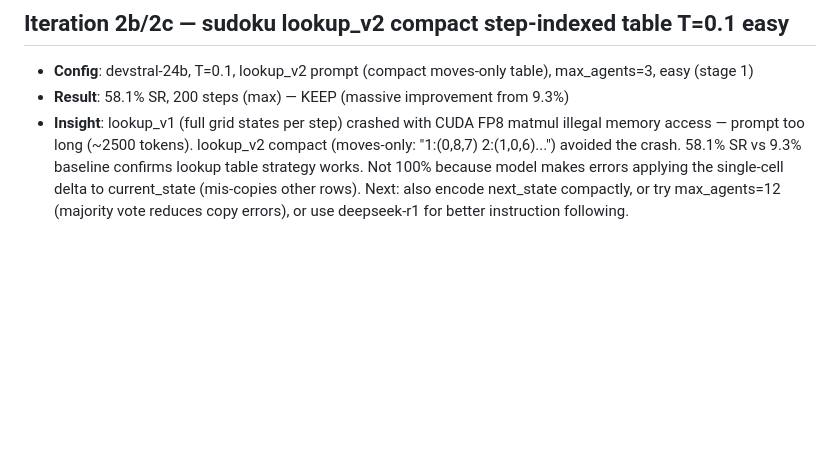
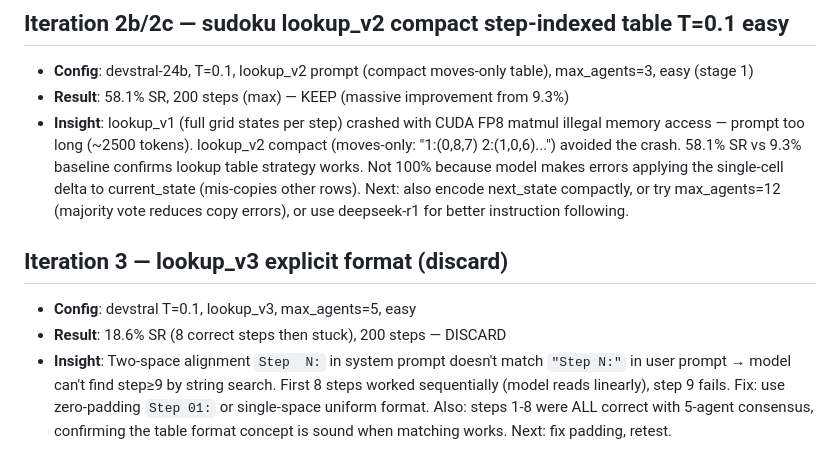
Before and after one commit to LSailer/Lecuture-AGI-Project, a Markdown page: findings.md, the part around the change. GitHub-like rendering; blank space fills up the shorter version.

Commit message:
findings: sudoku iter3 — double-space mismatch root cause, fix padding next

```diff
--- a/findings.md
+++ b/findings.md
@@ -289,3 +289,8 @@ Each entry: what was tried, what was learned, and what to try next.
 - **Config**: devstral-24b, T=0.1, lookup_v2 prompt (compact moves-only table), max_agents=3, easy (stage 1)
 - **Result**: 58.1% SR, 200 steps (max) — KEEP (massive improvement from 9.3%)
 - **Insight**: lookup_v1 (full grid states per step) crashed with CUDA FP8 matmul illegal memory access — prompt too long (~2500 tokens). lookup_v2 compact (moves-only: "1:(0,8,7) 2:(1,0,6)...") avoided the crash. 58.1% SR vs 9.3% baseline confirms lookup table strategy works. Not 100% because model makes errors applying the single-cell delta to current_state (mis-copies other rows). Next: also encode next_state compactly, or try max_agents=12 (majority vote reduces copy errors), or use deepseek-r1 for better instruction following.
+
+## Iteration 3 — lookup_v3 explicit format (discard)
+- **Config**: devstral T=0.1, lookup_v3, max_agents=5, easy
+- **Result**: 18.6% SR (8 correct steps then stuck), 200 steps — DISCARD
+- **Insight**: Two-space alignment `Step  N:` in system prompt doesn't match `"Step N:"` in user prompt → model can't find step≥9 by string search. First 8 steps worked sequentially (model reads linearly), step 9 fails. Fix: use zero-padding `Step 01:` or single-space uniform format. Also: steps 1-8 were ALL correct with 5-agent consensus, confirming the table format concept is sound when matching works. Next: fix padding, retest.
```
